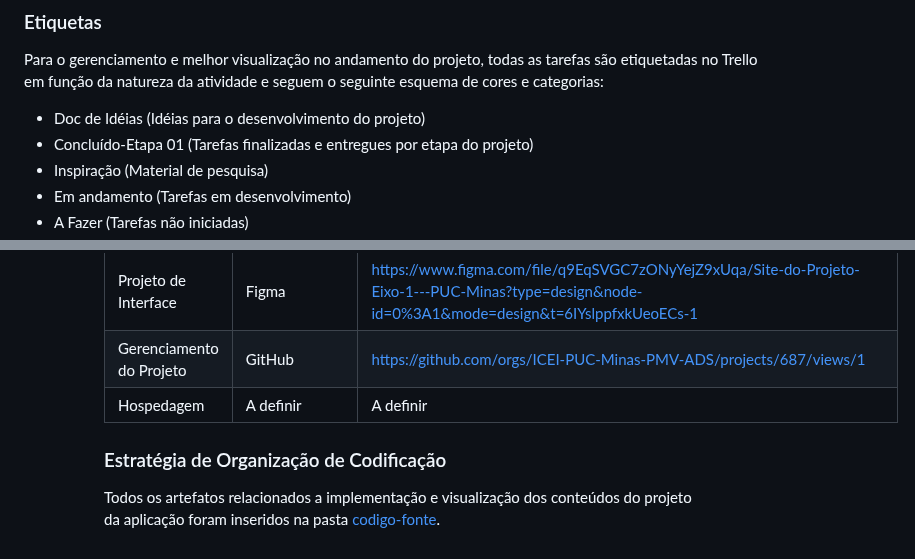
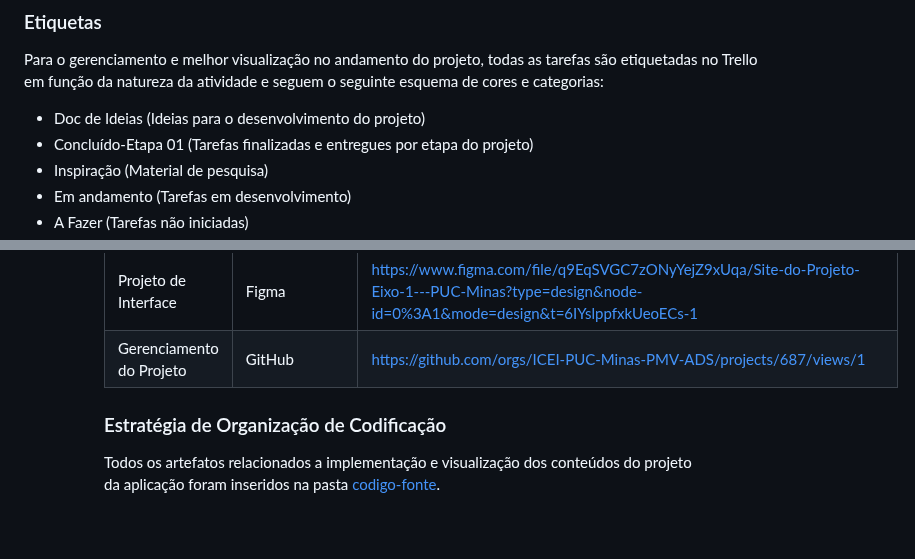
Before and after one commit to ICEI-PUC-Minas-PMV-ADS/ADS-EIXO-1-MARCAE, a Markdown page: documentos/03-Metodologia.md, 2 parts joined by grey strips. Rendered like a GitHub page.

```diff
--- a/documentos/03-Metodologia.md
+++ b/documentos/03-Metodologia.md
@@ -31,7 +31,7 @@ O quadro kanban do grupo no GitHub está disponível no link: https://github.com
 ### Etiquetas
 <p>Para o gerenciamento e melhor visualização no andamento do projeto, todas as tarefas são etiquetadas no Trello em função da natureza da atividade e seguem o seguinte esquema de cores e categorias:</p>
 <ul>
-  <li>Doc de Idéias (Idéias para o desenvolvimento do projeto)</li>
+  <li>Doc de Ideias (Ideias para o desenvolvimento do projeto)</li>
   <li>Concluído-Etapa 01 (Tarefas finalizadas e entregues por etapa do projeto)</li>
   <li>Inspiração (Material de pesquisa)</li>
   <li>Em andamento (Tarefas em desenvolvimento)</li>
@@ -76,7 +76,6 @@ Os artefatos do projeto são desenvolvidos a partir de diversas plataformas e a
 | Documentos do projeto               | GitHub                             |https://github.com/ICEI-PUC-Minas-PMV-ADS/pmv-ads-2023-2-e1-proj-web-t4-group_3/tree/692d8d99f91e2696186252d4dc6c3d71b0a8cef9/documentos|
 | Projeto de Interface                | Figma                              |https://www.figma.com/file/q9EqSVGC7zONyYejZ9xUqa/Site-do-Projeto-Eixo-1---PUC-Minas?type=design&node-id=0%3A1&mode=design&t=6IYslppfxkUeoECs-1|
 | Gerenciamento do Projeto            | GitHub                             |https://github.com/orgs/ICEI-PUC-Minas-PMV-ADS/projects/687/views/1|
-| Hospedagem                          | A definir                          | A definir |
 
 
 ### Estratégia de Organização de Codificação
```
Also changed, not shown: other parts of documentos/03-Metodologia.md (+1 -1 lines).
